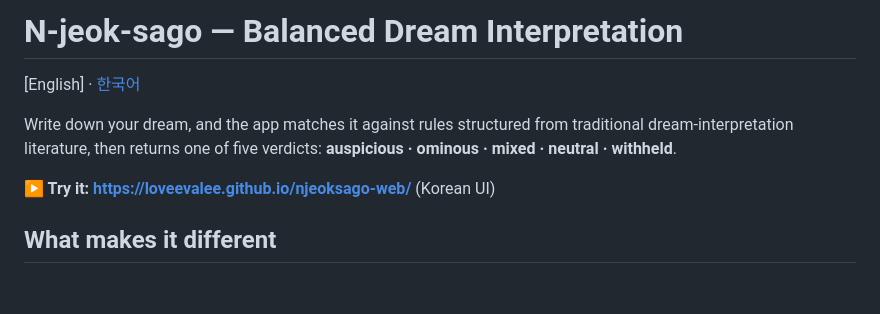
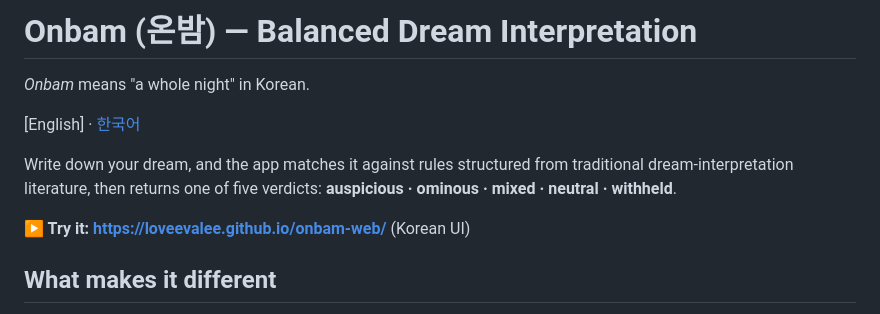
Before and after one commit to LoveEvaLee/njeoksago-web, a Markdown page: README.en.md, the part around the change. GitHub-like rendering; blank space fills up the shorter version.

Commit message:
리브랜딩: N적사고 → 온밤 — 앱 타이틀·README(한/영)·소개 모션그래픽 교체, 리포명 onbam-web
Co-Authored-By: Claude Fable 5 <noreply@anthropic.com>

```diff
--- a/README.en.md
+++ b/README.en.md
@@ -1,10 +1,12 @@
-# N-jeok-sago — Balanced Dream Interpretation
+# Onbam (온밤) — Balanced Dream Interpretation
+
+*Onbam* means "a whole night" in Korean.
 
 [English] · [한국어](README.md)
 
 Write down your dream, and the app matches it against rules structured from traditional dream-interpretation literature, then returns one of five verdicts: **auspicious · ominous · mixed · neutral · withheld**.
 
-**▶ Try it: https://loveevalee.github.io/njeoksago-web/** (Korean UI)
+**▶ Try it: https://loveevalee.github.io/onbam-web/** (Korean UI)
 
 ## What makes it different
 
```
Also changed, not shown: README.md (+6 -6 lines), assets/njeoksago-intro.gif (deleted), assets/onbam-intro.gif (added), 1 other file.
